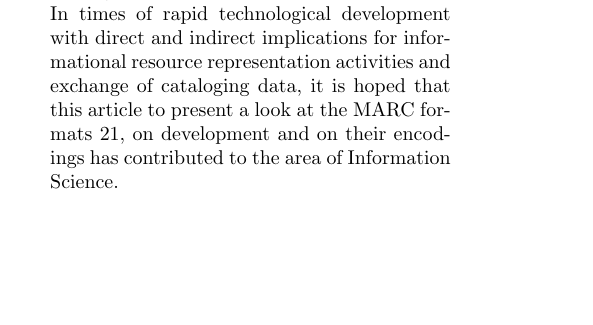
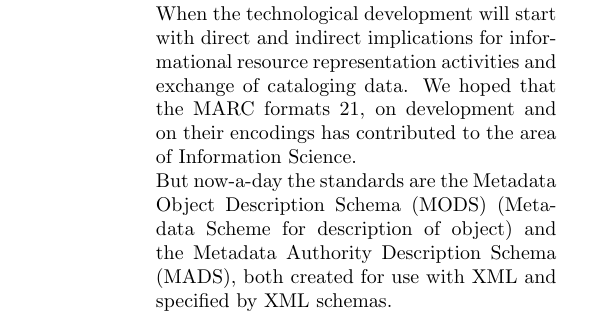
Before and after one commit to josechang/sciinfo, a LaTeX document (Report/Main.tex, which reads Report/Background_EagleUnit.tex): part of one column of page 7 of 14, cut at the place of the change, the shorter picture padded with empty space. Compiled offline with pdfLaTeX.

Commit message:
updated Background

```diff
--- a/Report/Background_EagleUnit.tex
+++ b/Report/Background_EagleUnit.tex
@@ -117,7 +117,9 @@ There are various types of standards that describes the metadata in different fi
 	\item MARC 21\\
 	{\bf Introduction}\\
 	The representation of information has been made in several areas, one of them the bibliographic domain, where it is guided by instruments, principles, models and technologies, such as metadata standards and encodings. Among the metadata standards used in this field, the MARC formats 21, with origins in the 1960s Considering the widespread use of these standards are, has the objective (1) highlight the purposes that led to the creation of MARC formats 21 (2) present the encoding characteristics of the records in these formats and (3) discuss the main criticisms about the current situation. Therefore, it is carried out a literature review on the origin of MARC and its development to the MARC 21 and the coding records. Thus it is presented coding with XML and the MARCXML schema, as well as criticism of the MARC formats 21. It follows that, despite the criticism, the MARC formats 21 are still widely used and disseminated, and that despite the advantages offered by XML, encoding with the ISO 2709 standard, created for the exchange of data on magnetic tape in the 1960s, is still used. \\
-	It is important to note that the MARC21 is a format for data exchange, which tells how a bibliographic and cataloging record should be described for our import or export successfully occur, but the catalog data model should not necessarily be structurally organized in the same format a MARC21 record.
+	It is important to note that the MARC21 is a format for data exchange, which tells how a bibliographic and cataloging record should be described for our import or export successfully occur, but the catalog data model should not necessarily be structurally organized in the same format a MARC21 record. \\
+	When the technological development will start with direct and indirect implications for informational resource representation activities and exchange of cataloging data. We hoped that the MARC formats 21, on development and on their encodings has contributed to the area of Information Science. \\
+	But now-a-day the standards are the Metadata Object Description Schema (MODS) (Metadata Scheme for description of object) and the Metadata Authority Description Schema (MADS), both created for use with XML and specified by XML schemas.
 
 	{\bf Advantages}
 	\begin{enumerate}
@@ -135,8 +137,7 @@ There are various types of standards that describes the metadata in different fi
 	The MARC formats 21 are still widely used and disseminated for the exchange of cataloging data in digital environments. Despite the advantages offered by coding the XML, including the development of software for processing MARC 21 records still persists.\\
 	Together with efforts to use XML - coding in MARC records 21, LC is designed metadata standards which have alternatives to traditional formats. Among these standards are the Metadata Object Description Schema (MODS) (Metadata Scheme for description of object) and the Metadata Authority Description Schema (MADS), both created for use with XML and specified by XML schemas.\\
 	The MODS and MADS have great compatibility with traditional formats MARC 21, although, in general, do not allow the data record with the same level of specificity given by the MARC formats 21.\\
-	The MODS, due to its high compatibility with the MARC format 21 for Bibliographic Data can be chosen by libraries as a metadata standard for describing information resources, presenting an alternative to the standard. \\
-	In times of rapid technological development with direct and indirect implications for informational resource representation activities and exchange of cataloging data, it is hoped that this article to present a look at the MARC formats 21, on development and on their encodings has contributed to the area of Information Science.
+	The MODS, due to its high compatibility with the MARC format 21 for Bibliographic Data can be chosen by libraries as a metadata standard for describing information resources, presenting an alternative to the standard.
 
 	%%%%%%%%%%%%%%%%%%%%%%%%%%%%%%%%%%%%%%%%%%%%%%%%%%%%%%%%%%%%%%%%%%%%%%%%%%%%%%%%%%%
 	\item MARCXML\\
```
